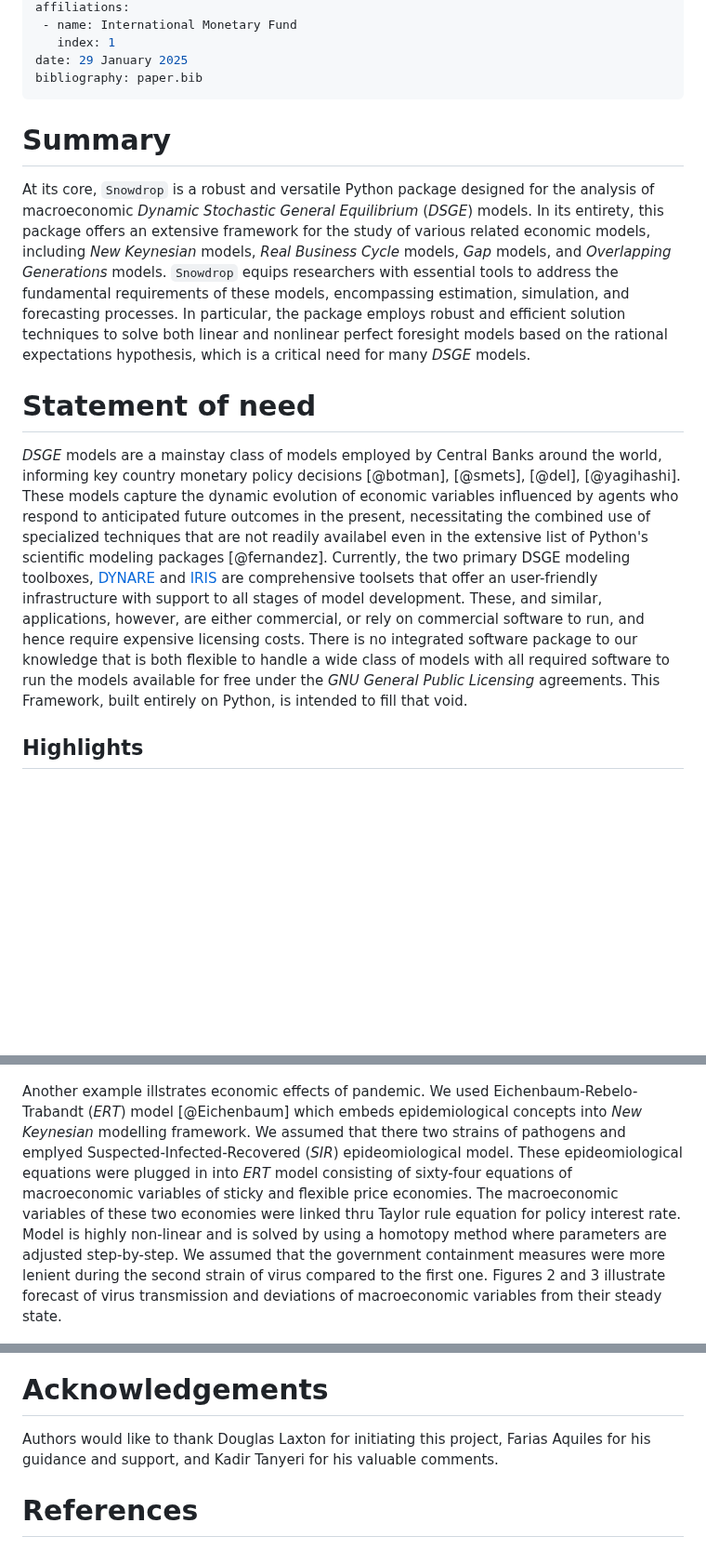
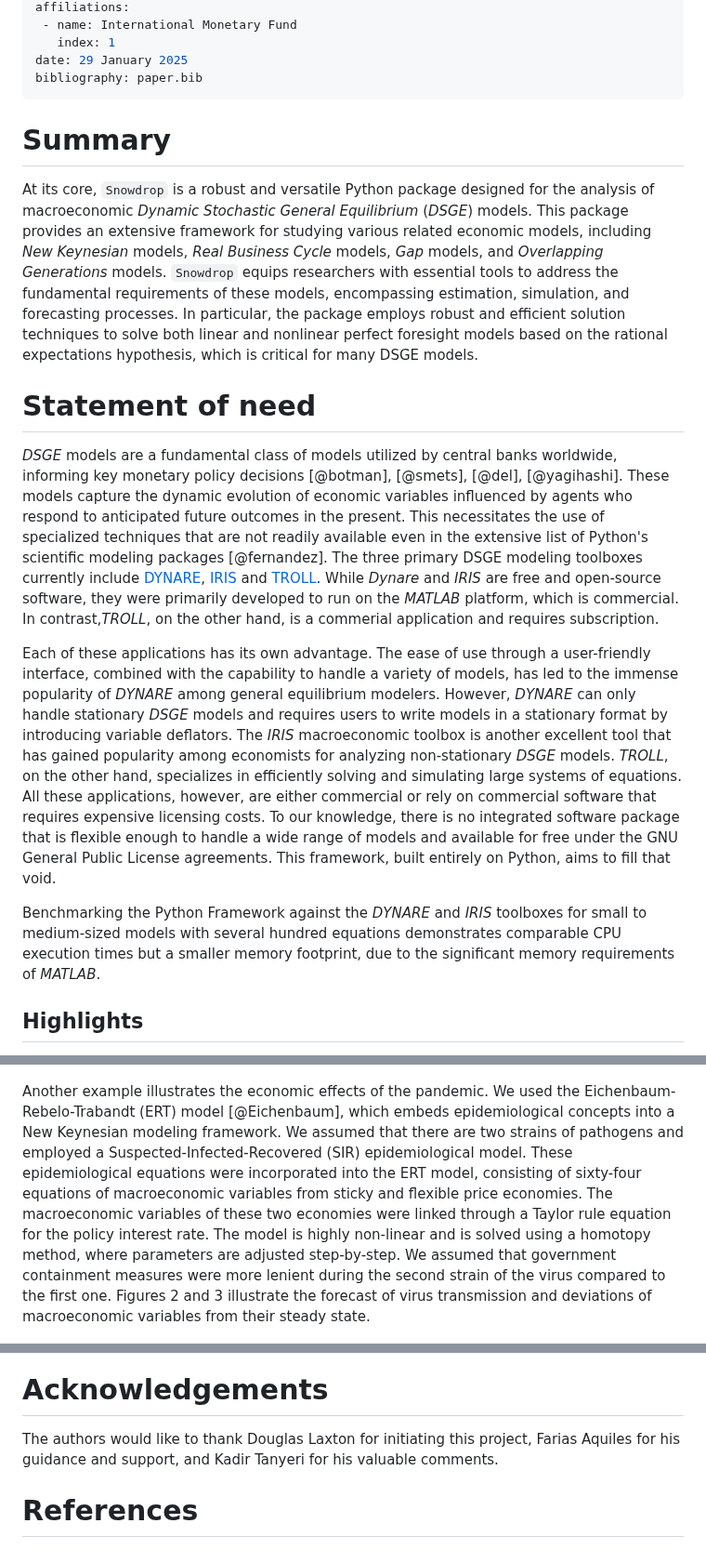
Before and after one commit to gumilevskij/Framework, a Markdown page: joss_submission/paper.md, 3 parts joined by grey strips. Shown at 93% size. Drawn GitHub-style; blank space fills up the shorter version.

```diff
--- a/joss_submission/paper.md
+++ b/joss_submission/paper.md
@@ -17,37 +17,17 @@ affiliations:
 date: 29 January 2025
 bibliography: paper.bib
 ---
-
 # Summary
 
-At its core, `Snowdrop` is a robust and versatile Python package designed for the
-analysis of macroeconomic *Dynamic Stochastic General Equilibrium* (*DSGE*) models.
-In its entirety, this package offers an extensive framework for the study of various related
-economic models, including *New Keynesian* models, *Real Business Cycle* models, *Gap*
-models, and *Overlapping Generations* models. `Snowdrop` equips
-researchers with essential tools to address the fundamental requirements of
-these models, encompassing estimation, simulation, and forecasting processes.
-In particular, the package employs robust and efficient solution techniques to
-solve both linear and nonlinear perfect foresight models based on the rational
-expectations hypothesis, which is a critical need for many *DSGE* models.
+At its core, `Snowdrop` is a robust and versatile Python package designed for the analysis of macroeconomic *Dynamic Stochastic General Equilibrium* (*DSGE*) models. This package provides an extensive framework for studying various related economic models, including *New Keynesian* models, *Real Business Cycle* models, *Gap* models, and *Overlapping Generations* models. `Snowdrop` equips researchers with essential tools to address the fundamental requirements of these models, encompassing estimation, simulation, and forecasting processes.  In particular, the package employs robust and efficient solution techniques to solve both linear and nonlinear perfect foresight models based on the rational expectations hypothesis, which is critical for many DSGE models.
 
 # Statement of need
 
-*DSGE* models are a mainstay class of models employed by Central Banks around the
-world, informing key country monetary policy decisions [@botman], [@smets],
-[@del], [@yagihashi].  These models capture the dynamic evolution of economic variables influenced
-by agents who respond to anticipated future outcomes in the present, necessitating the combined
-use of specialized techniques that are not readily availabel even in the extensive list
-of Python's scientific modeling packages [@fernandez]. Currently, the two
-primary DSGE modeling toolboxes, [DYNARE](https://www.dynare.org) and
-[IRIS](https://iris.igpmn.org) are comprehensive toolsets that offer
-an user-friendly infrastructure with support to all stages of model development.
-These, and similar, applications, however, are either commercial, or rely on
-commercial software to run, and hence require expensive licensing costs. There
-is no integrated software package to our knowledge that is both flexible to
-handle a wide class of models with all required software to run the models
-available for free under the *GNU General Public Licensing* agreements. This
-Framework, built entirely on Python, is intended to fill that void.
+*DSGE* models are a fundamental class of models utilized by central banks worldwide, informing key monetary policy decisions [@botman], [@smets], [@del], [@yagihashi]. These models capture the dynamic evolution of economic variables influenced by agents who respond to anticipated future outcomes in the present. This necessitates the use of specialized techniques that are not readily available even in the extensive list of Python's scientific modeling packages [@fernandez]. The three primary DSGE modeling toolboxes currently include [DYNARE](https://www.dynare.org), [IRIS](https://iris.igpmn.org) and [TROLL](https://www.intex.com/troll/history.html). While *Dynare* and *IRIS* are free and open-source software, they were primarily developed to run on the *MATLAB* platform, which is commercial. In contrast,*TROLL*, on the other hand, is a commerial application and requires subscription.
+
+Each of these applications has its own advantage. The ease of use through a user-friendly interface, combined with the capability to handle a variety of models, has led to the immense popularity of *DYNARE* among general equilibrium modelers. However, *DYNARE* can only handle stationary *DSGE* models and requires users to write models in a stationary format by introducing variable deflators. The *IRIS* macroeconomic toolbox is another excellent tool that has gained popularity among economists for analyzing non-stationary *DSGE* models. *TROLL*, on the other hand, specializes in efficiently solving and simulating large systems of equations. All these applications, however, are either commercial or rely on commercial software that requires expensive licensing costs. To our knowledge, there is no integrated software package that is flexible enough to handle a wide range of models and available for free under the GNU General Public License agreements. This framework, built entirely on Python, aims to fill that void.
+
+Benchmarking the Python Framework against the *DYNARE* and *IRIS* toolboxes for small to medium-sized models with several hundred equations demonstrates comparable CPU execution times but a smaller memory footprint, due to the significant memory requirements of *MATLAB*.
 
 ## Highlights
 
@@ -142,7 +84,7 @@ of tables, graphs etc. [@Goumilevski]. It has been applied for several cases inc
 
 ![Monetary Policy Example\label{fig:1}](Decomposition.png)
 
-Another example illstrates economic effects of pandemic. We used Eichenbaum-Rebelo-Trabandt (*ERT*) model [@Eichenbaum] which embeds epidemiological concepts into *New Keynesian* modelling framework. We assumed that there two strains of pathogens and emplyed Suspected-Infected-Recovered (*SIR*) epideomiological model.  These epideomiological equations were plugged in into *ERT* model consisting of sixty-four equations of macroeconomic variables of sticky and flexible price economies. The macroeconomic variables of these two economies were linked thru Taylor rule equation for policy interest rate. Model is highly non-linear and is solved by using a homotopy method where parameters are adjusted step-by-step.  We assumed that the government containment measures were more lenient during the second strain of virus compared to the first one.  Figures 2 and 3 illustrate forecast of virus transmission and deviations of macroeconomic variables from their steady state.
+Another example illustrates the economic effects of the pandemic. We used the Eichenbaum-Rebelo-Trabandt (ERT) model [@Eichenbaum], which embeds epidemiological concepts into a New Keynesian modeling framework. We assumed that there are two strains of pathogens and employed a Suspected-Infected-Recovered (SIR) epidemiological model. These epidemiological equations were incorporated into the ERT model, consisting of sixty-four equations of macroeconomic variables from sticky and flexible price economies. The macroeconomic variables of these two economies were linked through a Taylor rule equation for the policy interest rate. The model is highly non-linear and is solved using a homotopy method, where parameters are adjusted step-by-step. We assumed that government containment measures were more lenient during the second strain of the virus compared to the first one. Figures 2 and 3 illustrate the forecast of virus transmission and deviations of macroeconomic variables from their steady state.
 
 ![Epidemic Forecast\label{fig:2}](Virus.png)
 
@@ -150,7 +92,6 @@ Another example illstrates economic effects of pandemic. We used Eichenbaum-Rebe
 
 # Acknowledgements
 
-Authors would like to thank Douglas Laxton for initiating this project, Farias Aquiles for his guidance and support,
-and Kadir Tanyeri for his valuable comments.
+The authors would like to thank Douglas Laxton for initiating this project, Farias Aquiles for his guidance and support, and Kadir Tanyeri for his valuable comments.
 
 # References
```
Also changed, not shown: other parts of joss_submission/paper.md (+10 -48 lines).
